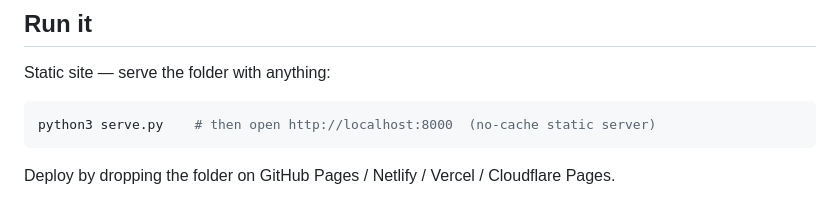
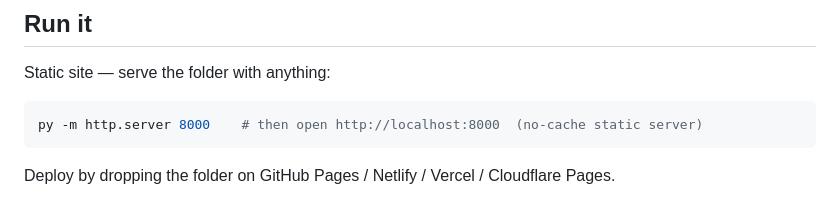
Before and after one commit to Mugiwara-ya-tech/hh-goa-frame, a Markdown page: README.md, the part around the change. GitHub-like rendering.

````diff
--- a/README.md
+++ b/README.md
@@ -21,7 +21,7 @@ subtle film-grain finish for a printed-badge feel.
 Static site — serve the folder with anything:
 
 ```bash
-python3 serve.py    # then open http://localhost:8000  (no-cache static server)
+py -m http.server 8000    # then open http://localhost:8000  (no-cache static server)
 ```
 
 Deploy by dropping the folder on GitHub Pages / Netlify / Vercel / Cloudflare Pages.
````
